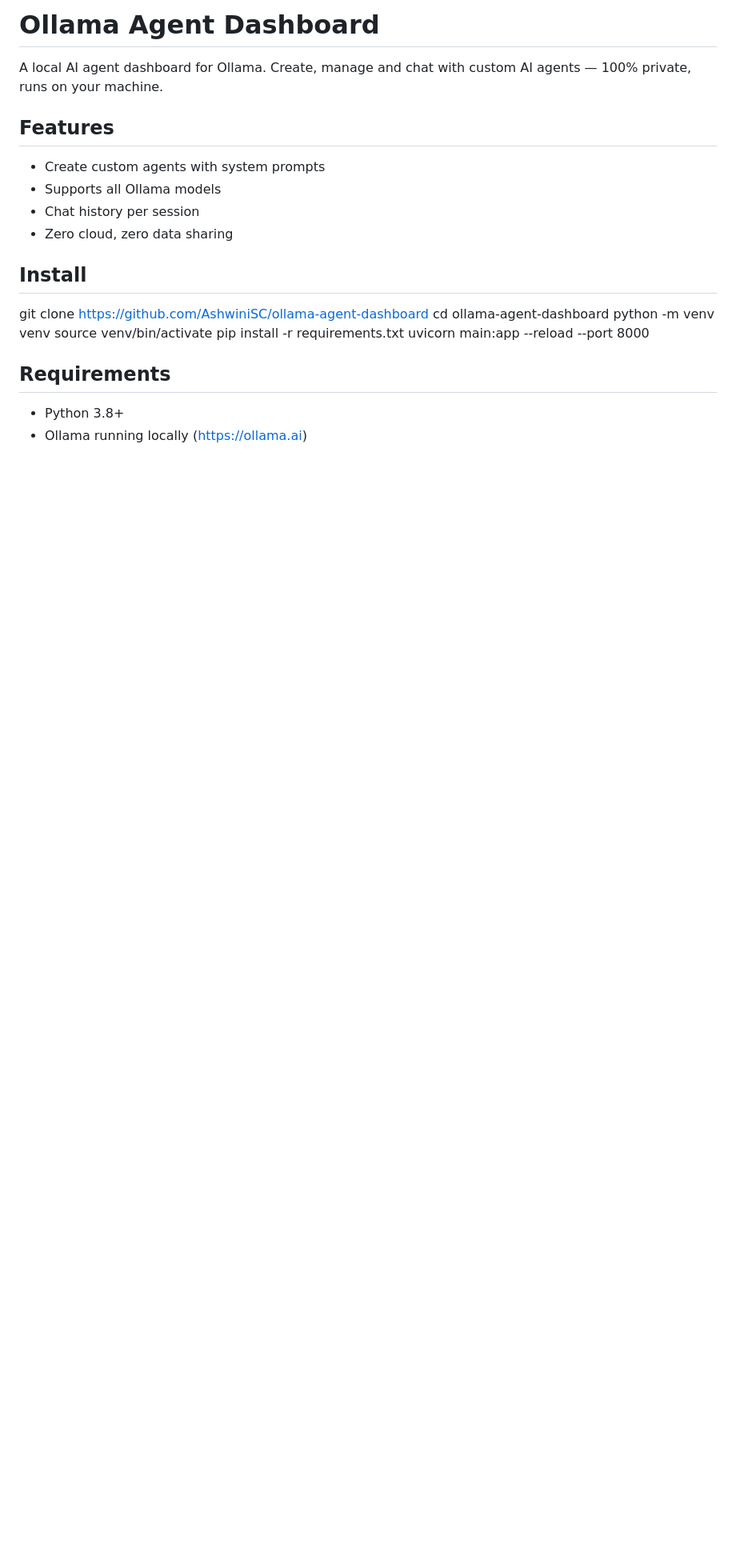
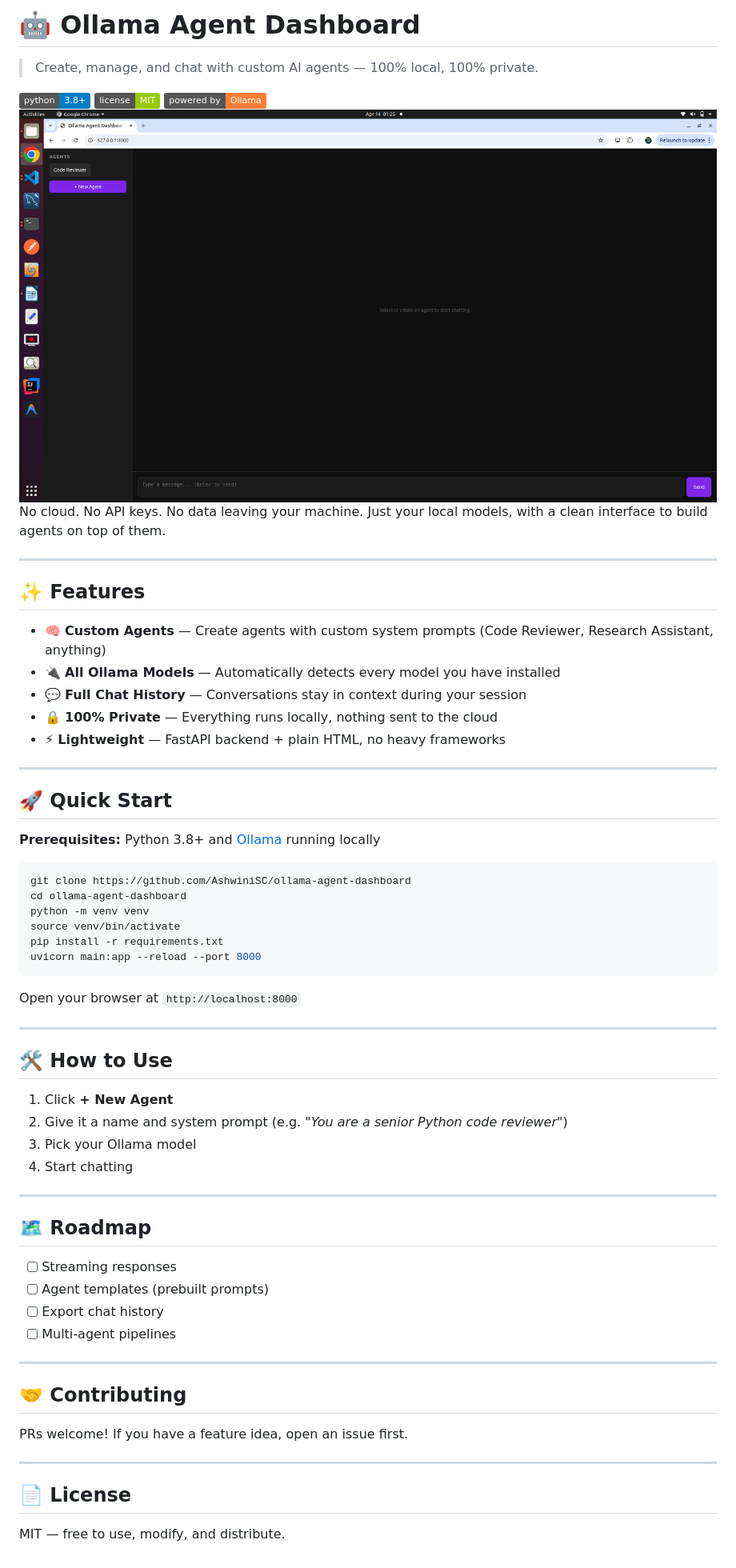
Before and after one commit to AshwiniSC/ollama-agent-dashboard, a Markdown page: README.md, the part around the change. Shown at 80% size. Rendered like a GitHub page; pictures changed too: screenshot.png (added); badges without logos; blank space fills up the shorter version.

Commit message:
Update changes for README.md

````diff
--- a/README.md
+++ b/README.md
@@ -1,21 +1,66 @@
-# Ollama Agent Dashboard
+# 🤖 Ollama Agent Dashboard
 
-A local AI agent dashboard for Ollama. Create, manage and chat with custom AI agents — 100% private, runs on your machine.
+> Create, manage, and chat with custom AI agents — 100% local, 100% private.
 
-## Features
-- Create custom agents with system prompts
-- Supports all Ollama models
-- Chat history per session
-- Zero cloud, zero data sharing
+![Python](https://img.shields.io/badge/python-3.8+-blue)
+![License](https://img.shields.io/badge/license-MIT-green)
+![Ollama](https://img.shields.io/badge/powered%20by-Ollama-orange)
+![screenshot](screenshot.png)
+No cloud. No API keys. No data leaving your machine. Just your local models, with a clean interface to build agents on top of them.
 
-## Install
+---
+
+## ✨ Features
+
+- 🧠 **Custom Agents** — Create agents with custom system prompts (Code Reviewer, Research Assistant, anything)
+- 🔌 **All Ollama Models** — Automatically detects every model you have installed
+- 💬 **Full Chat History** — Conversations stay in context during your session
+- 🔒 **100% Private** — Everything runs locally, nothing sent to the cloud
+- ⚡ **Lightweight** — FastAPI backend + plain HTML, no heavy frameworks
+
+---
+
+## 🚀 Quick Start
+
+**Prerequisites:** Python 3.8+ and [Ollama](https://ollama.ai) running locally
+
+```bash
 git clone https://github.com/AshwiniSC/ollama-agent-dashboard
 cd ollama-agent-dashboard
 python -m venv venv
 source venv/bin/activate
 pip install -r requirements.txt
 uvicorn main:app --reload --port 8000
+```
 
-## Requirements
-- Python 3.8+
-- Ollama running locally (https://ollama.ai)
+Open your browser at `http://localhost:8000`
+
+---
+
+## 🛠️ How to Use
+
+1. Click **+ New Agent**
+2. Give it a name and system prompt (e.g. *"You are a senior Python code reviewer"*)
+3. Pick your Ollama model
+4. Start chatting
+
+---
+
+## 🗺️ Roadmap
+
+- [ ] Streaming responses
+- [ ] Agent templates (prebuilt prompts)
+- [ ] Export chat history
+- [ ] Multi-agent pipelines
+
+---
+
+## 🤝 Contributing
+
+PRs welcome! If you have a feature idea, open an issue first.
+
+---
+
+## 📄 License
+
+MIT — free to use, modify, and distribute.
````
Also changed, not shown: 1 other file.
